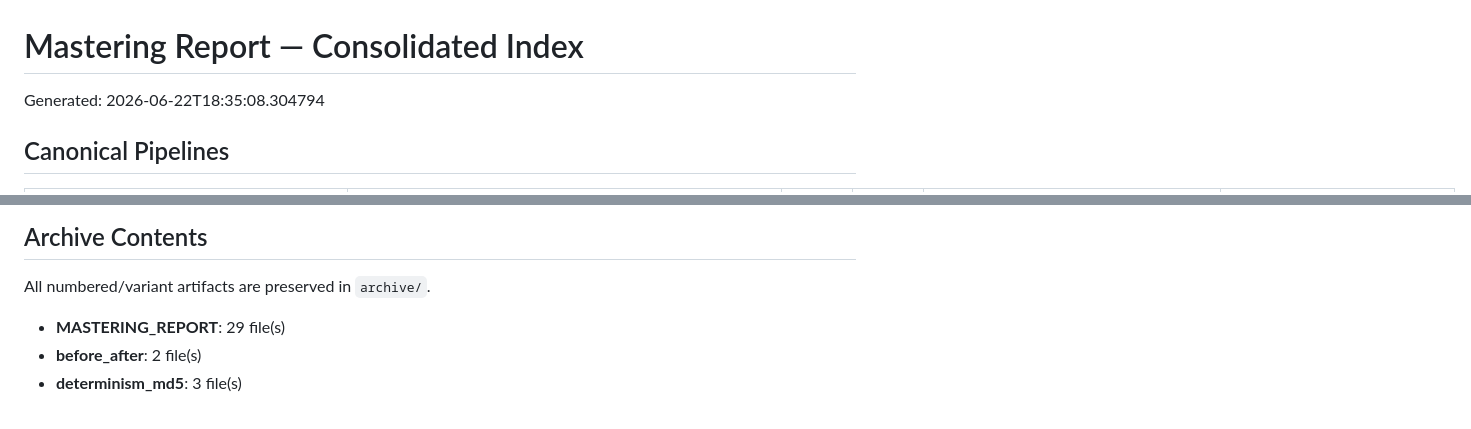
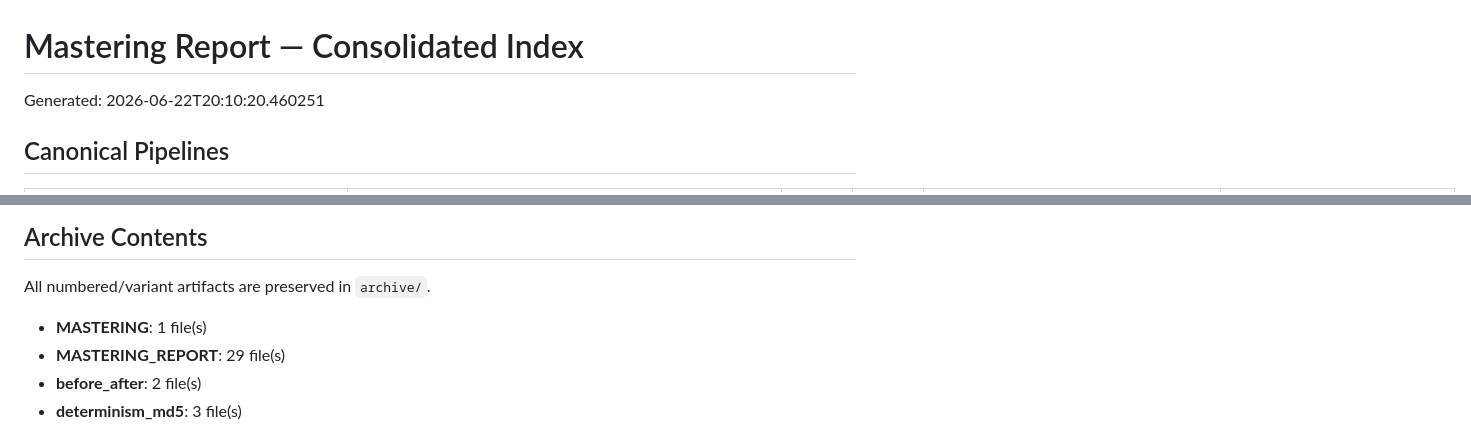
Before and after one commit to qaaph-zyld/mastering_tool, a Markdown page: MASTERING_REPORT.md, 2 parts joined by grey strips. Drawn GitHub-style.

```diff
--- a/MASTERING_REPORT.md
+++ b/MASTERING_REPORT.md
@@ -1,6 +1,6 @@
 # Mastering Report — Consolidated Index
 
-Generated: 2026-06-22T18:35:08.304794
+Generated: 2026-06-22T20:10:20.460251
 
 ## Canonical Pipelines
 
@@ -41,6 +41,7 @@ They may use a generic template or are pending pipeline creation.
 
 All numbered/variant artifacts are preserved in `archive/`.
 
+- **MASTERING**: 1 file(s)
 - **MASTERING_REPORT**: 29 file(s)
 - **before_after**: 2 file(s)
 - **determinism_md5**: 3 file(s)
```
Also changed, not shown: CATALOGUE.md (+7 -2 lines).
